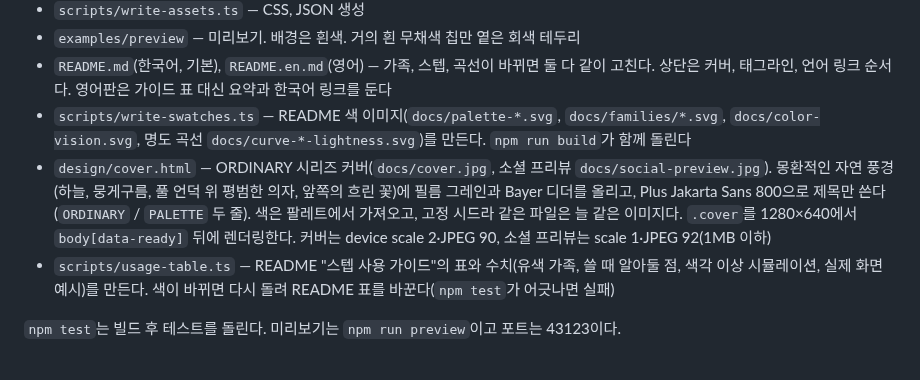
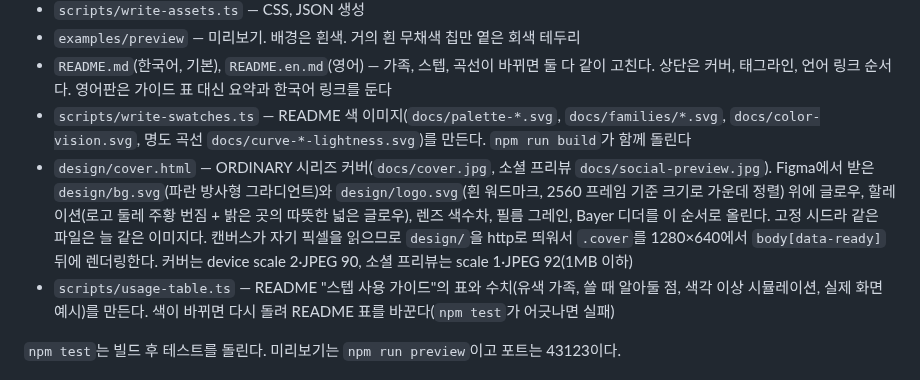
Before and after one commit to hlywaterkim/ordinary-palette, a Markdown page: CLAUDE.md, the part around the change. Rendered like a GitHub page.

```diff
--- a/CLAUDE.md
+++ b/CLAUDE.md
@@ -34,7 +34,7 @@ GitHub: https://github.com/hlywaterkim/ordinary-palette
 - `examples/preview` — 미리보기. 배경은 흰색. 거의 흰 무채색 칩만 옅은 회색 테두리
 - `README.md`(한국어, 기본), `README.en.md`(영어) — 가족, 스텝, 곡선이 바뀌면 둘 다 같이 고친다. 상단은 커버, 태그라인, 언어 링크 순서다. 영어판은 가이드 표 대신 요약과 한국어 링크를 둔다
 - `scripts/write-swatches.ts` — README 색 이미지(`docs/palette-*.svg`, `docs/families/*.svg`, `docs/color-vision.svg`, 명도 곡선 `docs/curve-*-lightness.svg`)를 만든다. `npm run build`가 함께 돌린다
-- `design/cover.html` — ORDINARY 시리즈 커버(`docs/cover.jpg`, 소셜 프리뷰 `docs/social-preview.jpg`). 몽환적인 자연 풍경(하늘, 뭉게구름, 풀 언덕 위 평범한 의자, 앞쪽의 흐린 꽃)에 필름 그레인과 Bayer 디더를 올리고, Plus Jakarta Sans 800으로 제목만 쓴다(`ORDINARY` / `PALETTE` 두 줄). 색은 팔레트에서 가져오고, 고정 시드라 같은 파일은 늘 같은 이미지다. `.cover`를 1280×640에서 `body[data-ready]` 뒤에 렌더링한다. 커버는 device scale 2·JPEG 90, 소셜 프리뷰는 scale 1·JPEG 92(1MB 이하)
+- `design/cover.html` — ORDINARY 시리즈 커버(`docs/cover.jpg`, 소셜 프리뷰 `docs/social-preview.jpg`). Figma에서 받은 `design/bg.svg`(파란 방사형 그라디언트)와 `design/logo.svg`(흰 워드마크, 2560 프레임 기준 크기로 가운데 정렬) 위에 글로우, 할레이션(로고 둘레 주황 번짐 + 밝은 곳의 따뜻한 넓은 글로우), 렌즈 색수차, 필름 그레인, Bayer 디더를 이 순서로 올린다. 고정 시드라 같은 파일은 늘 같은 이미지다. 캔버스가 자기 픽셀을 읽으므로 `design/`을 http로 띄워서 `.cover`를 1280×640에서 `body[data-ready]` 뒤에 렌더링한다. 커버는 device scale 2·JPEG 90, 소셜 프리뷰는 scale 1·JPEG 92(1MB 이하)
 - `scripts/usage-table.ts` — README "스텝 사용 가이드"의 표와 수치(유색 가족, 쓸 때 알아둘 점, 색각 이상 시뮬레이션, 실제 화면 예시)를 만든다. 색이 바뀌면 다시 돌려 README 표를 바꾼다(`npm test`가 어긋나면 실패)
 
 `npm test`는 빌드 후 테스트를 돌린다. 미리보기는 `npm run preview`이고 포트는 43123이다.
```
Also changed, not shown: README.en.md (+1 -1 lines), README.md (+1 -1 lines), docs/social-preview.jpg, 2 other files.
